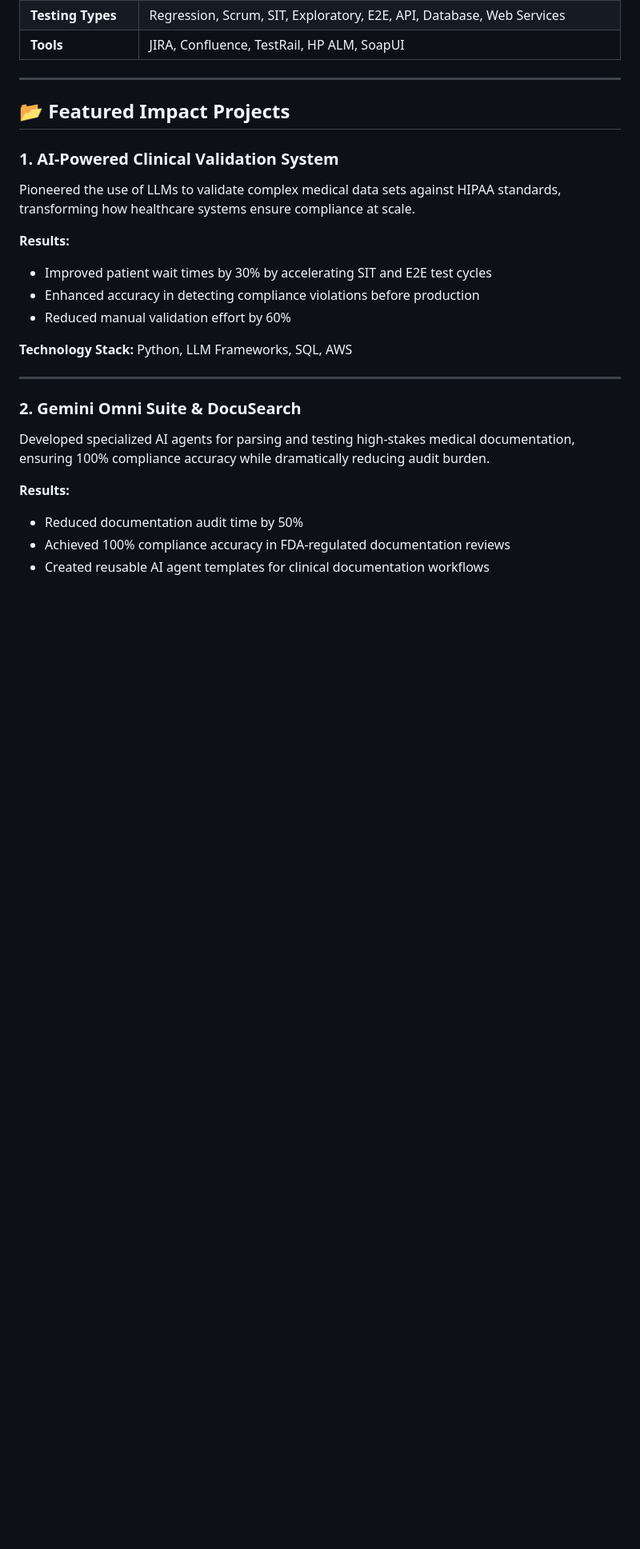
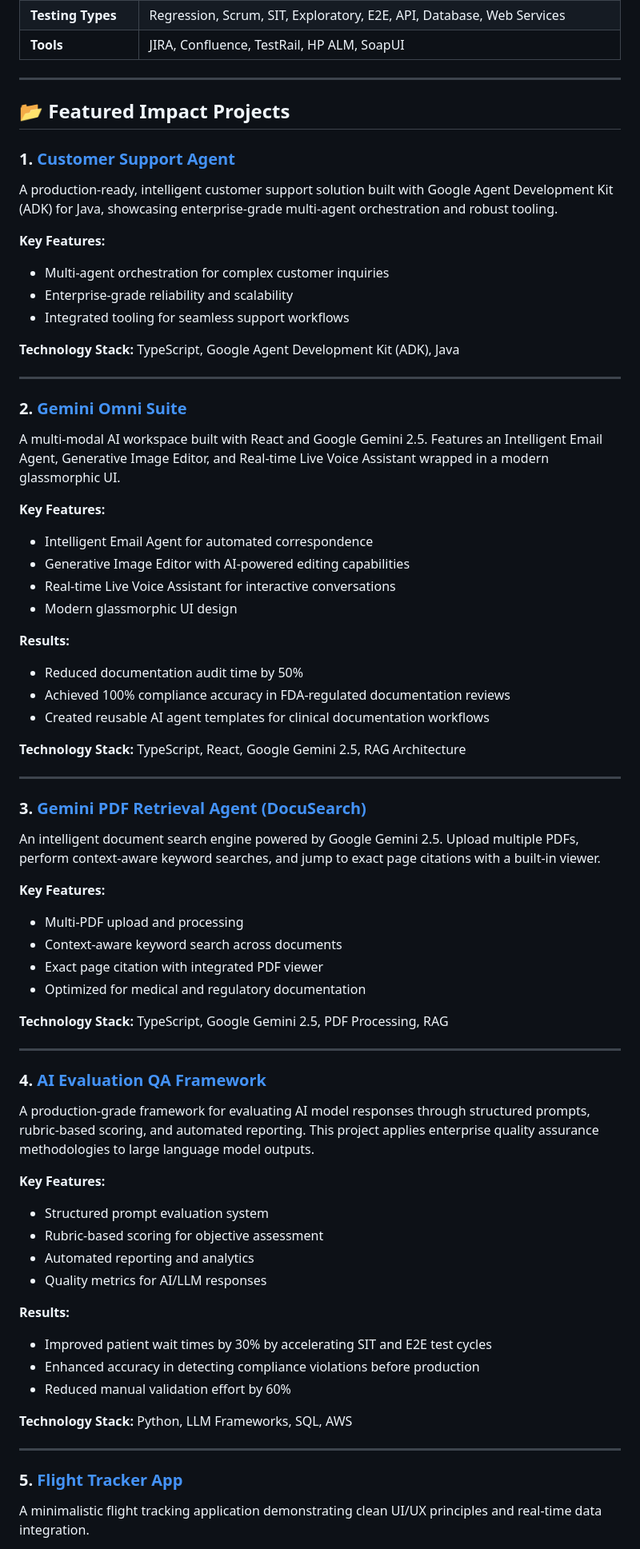
Before and after one commit to darshil0/darshil0, a Markdown page: README.md, the part around one of its changes. Shown at 80% size. Drawn GitHub-style; blank space fills up the shorter version.

```diff
--- a/README.md
+++ b/README.md
@@ -40,8 +40,61 @@ I move beyond traditional "testing" to build **Quality Intelligence Systems**. M
 
 ## 📂 Featured Impact Projects
 
-### 1. AI-Powered Clinical Validation System
-Pioneered the use of LLMs to validate complex medical data sets against HIPAA standards, transforming how healthcare systems ensure compliance at scale.
+### 1. [Customer Support Agent](https://github.com/darshil0/customer-support-agent)
+
+A production-ready, intelligent customer support solution built with Google Agent Development Kit (ADK) for Java, showcasing enterprise-grade multi-agent orchestration and robust tooling.
+
+**Key Features:**
+- Multi-agent orchestration for complex customer inquiries
+- Enterprise-grade reliability and scalability
+- Integrated tooling for seamless support workflows
+
+**Technology Stack:** TypeScript, Google Agent Development Kit (ADK), Java
+
+---
+
+### 2. [Gemini Omni Suite](https://github.com/darshil0/Gemini-Omni-Suite)
+
+A multi-modal AI workspace built with React and Google Gemini 2.5. Features an Intelligent Email Agent, Generative Image Editor, and Real-time Live Voice Assistant wrapped in a modern glassmorphic UI.
+
+**Key Features:**
+- Intelligent Email Agent for automated correspondence
+- Generative Image Editor with AI-powered editing capabilities
+- Real-time Live Voice Assistant for interactive conversations
+- Modern glassmorphic UI design
+
+**Results:**
+- Reduced documentation audit time by 50%
+- Achieved 100% compliance accuracy in FDA-regulated documentation reviews
+- Created reusable AI agent templates for clinical documentation workflows
+
+**Technology Stack:** TypeScript, React, Google Gemini 2.5, RAG Architecture
+
+---
+
+### 3. [Gemini PDF Retrieval Agent (DocuSearch)](https://github.com/darshil0/gemini-pdf-retrieval-agent)
+
+An intelligent document search engine powered by Google Gemini 2.5. Upload multiple PDFs, perform context-aware keyword searches, and jump to exact page citations with a built-in viewer.
+
+**Key Features:**
+- Multi-PDF upload and processing
+- Context-aware keyword search across documents
+- Exact page citation with integrated PDF viewer
+- Optimized for medical and regulatory documentation
+
+**Technology Stack:** TypeScript, Google Gemini 2.5, PDF Processing, RAG
+
+---
+
+### 4. [AI Evaluation QA Framework](https://github.com/darshil0/AI-Evaluation-QA)
+
+A production-grade framework for evaluating AI model responses through structured prompts, rubric-based scoring, and automated reporting. This project applies enterprise quality assurance methodologies to large language model outputs.
+
+**Key Features:**
+- Structured prompt evaluation system
+- Rubric-based scoring for objective assessment
+- Automated reporting and analytics
+- Quality metrics for AI/LLM responses
 
 **Results:**
 - Improved patient wait times by 30% by accelerating SIT and E2E test cycles
@@ -52,11 +105,7 @@ Pioneered the use of LLMs to validate complex medical data sets against HIPAA st
 
 ---
 
-### 2. Gemini Omni Suite & DocuSearch
-Developed specialized AI agents for parsing and testing high-stakes medical documentation, ensuring 100% compliance accuracy while dramatically reducing audit burden.
+### 5. [Flight Tracker App](https://github.com/darshil0/flighttrackerapp)
 
-**Results:**
-- Reduced documentation audit time by 50%
-- Achieved 100% compliance accuracy in FDA-regulated documentation reviews
-- Created reusable AI agent templates for clinical documentation workflows
+A minimalistic flight tracking application demonstrating clean UI/UX principles and real-time data integration.
 
```
Also changed, not shown: other parts of README.md (+26 -2 lines).
